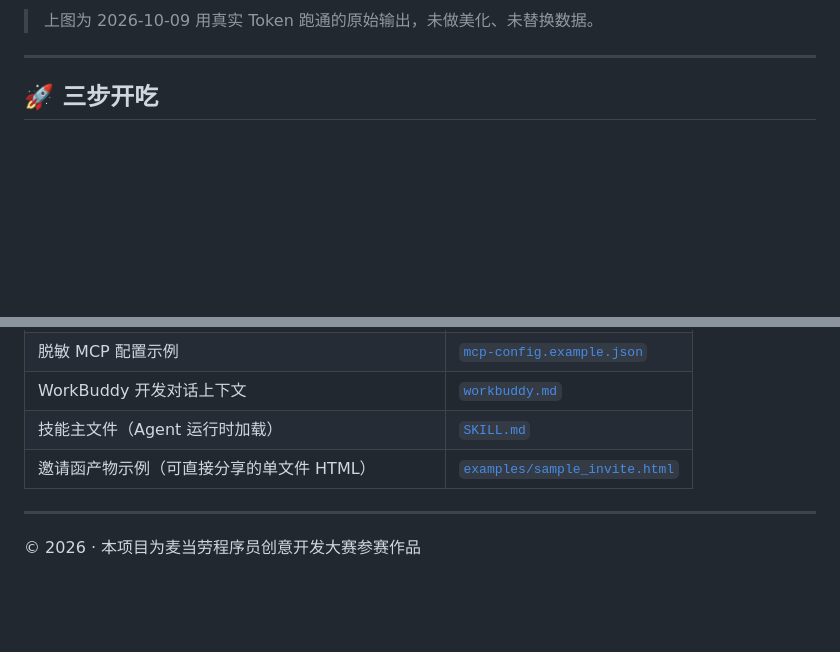
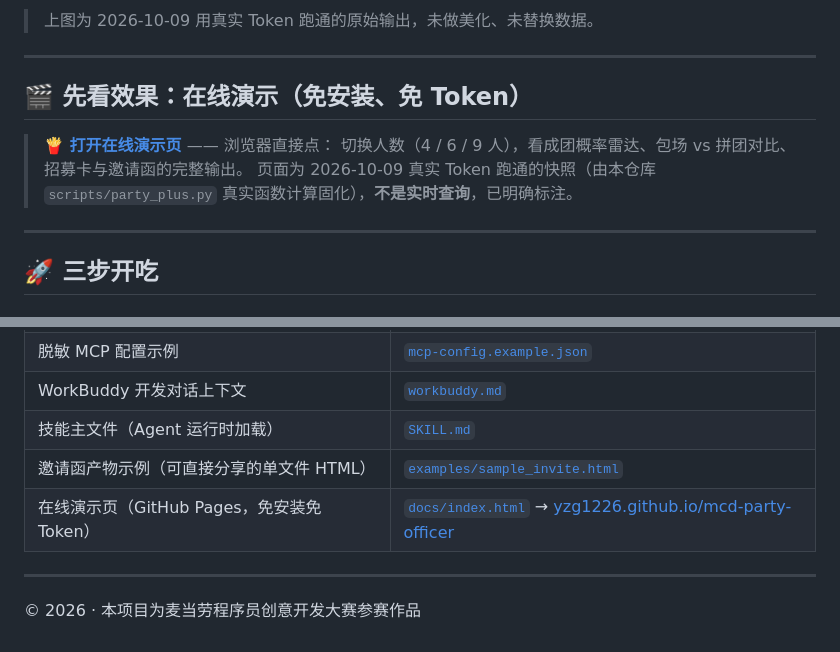
Before and after one commit to yzg1226/mcd-party-officer, a Markdown page: README.md, 2 parts joined by grey strips. Rendered like a GitHub page; blank space fills up the shorter version.

Commit message:
docs: README 挂 Live Demo 徽章与在线演示入口

```diff
--- a/README.md
+++ b/README.md
@@ -25,6 +26,14 @@
 ![真实运行输出](docs/preview-1-output.png)
 
 > 上图为 2026-10-09 用真实 Token 跑通的原始输出，未做美化、未替换数据。
+
+---
+
+## 🎬 先看效果：在线演示（免安装、免 Token）
+
+> **[🍟 打开在线演示页](https://yzg1226.github.io/mcd-party-officer/)** —— 浏览器直接点：
+> 切换人数（4 / 6 / 9 人），看成团概率雷达、包场 vs 拼团对比、招募卡与邀请函的完整输出。
+> 页面为 2026-10-09 真实 Token 跑通的快照（由本仓库 `scripts/party_plus.py` 真实函数计算固化），**不是实时查询**，已明确标注。
 
 ---
 
@@ -294,6 +303,7 @@ mcd-party-officer/
 | WorkBuddy 开发对话上下文 | [`workbuddy.md`](workbuddy.md) |
 | 技能主文件（Agent 运行时加载） | [`SKILL.md`](SKILL.md) |
 | 邀请函产物示例（可直接分享的单文件 HTML） | [`examples/sample_invite.html`](examples/sample_invite.html) |
+| 在线演示页（GitHub Pages，免安装免 Token） | [`docs/index.html`](docs/index.html) → [yzg1226.github.io/mcd-party-officer](https://yzg1226.github.io/mcd-party-officer/) |
 
 ---
 
```
Also changed, not shown: other parts of README.md (+1 -0 lines).
